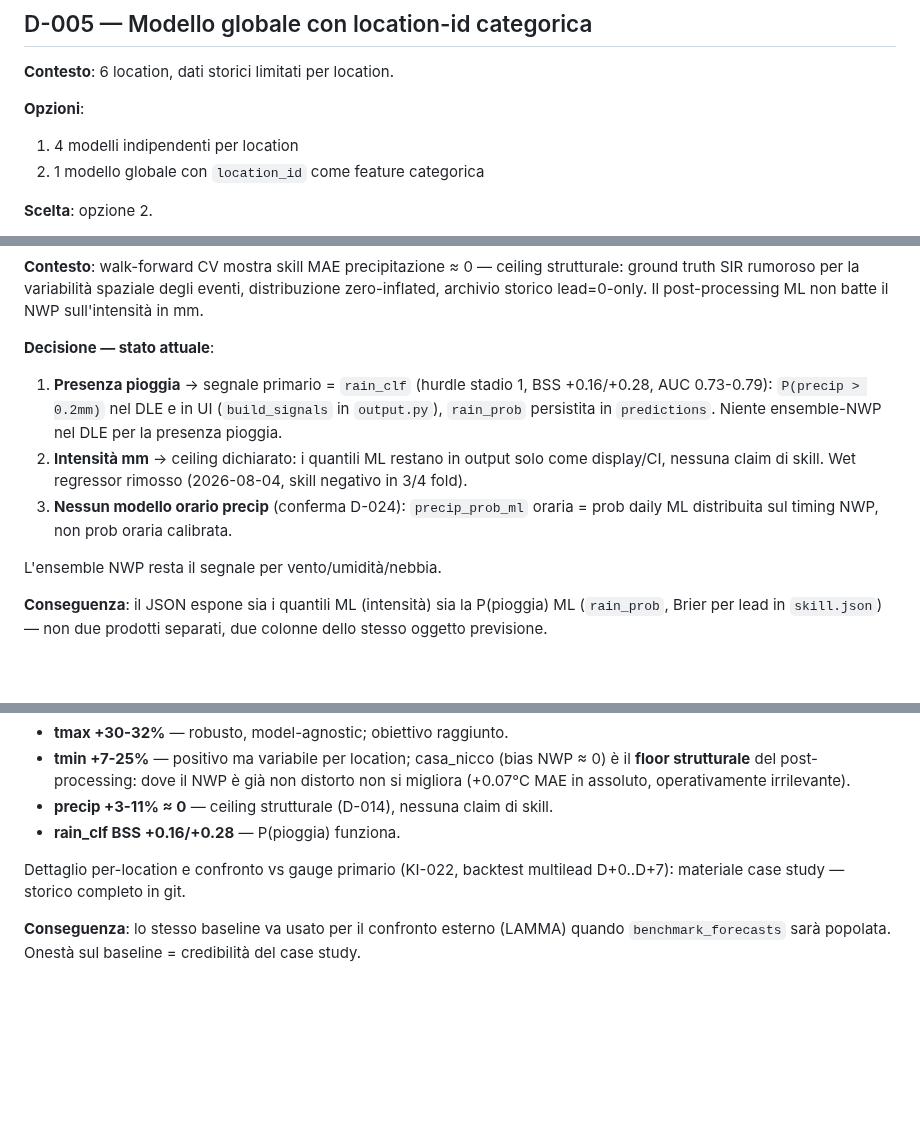
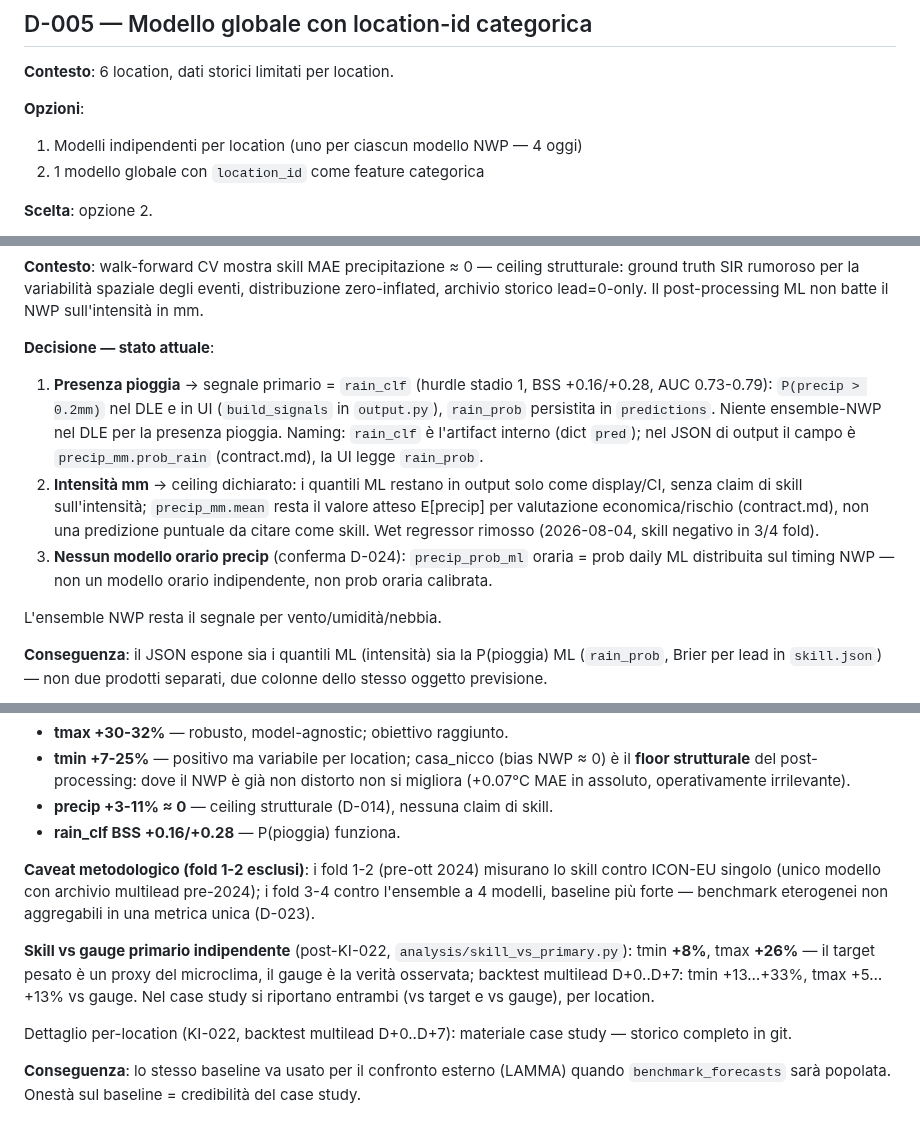
Before and after one commit to iltruma/guazza, a Markdown page: docs/decisions.md, 3 parts joined by grey strips. GitHub-like rendering; blank space fills up the shorter version.

Commit message:
docs(decisions): crosscheck council — caveat fold D-016, naming D-014, chiarimento D-005

```diff
--- a/docs/decisions.md
+++ b/docs/decisions.md
@@ -95,7 +95,7 @@ resta come monitor leggero; non è letto dal frontend principale.
 **Contesto**: 6 location, dati storici limitati per location.
 
 **Opzioni**:
-1. 4 modelli indipendenti per location
+1. Modelli indipendenti per location (uno per ciascun modello NWP — 4 oggi)
 2. 1 modello globale con `location_id` come feature categorica
 
 **Scelta**: opzione 2.
@@ -205,12 +205,17 @@ non batte il NWP sull'intensità in mm.
 1. **Presenza pioggia** → segnale primario = `rain_clf` (hurdle stadio 1,
    BSS +0.16/+0.28, AUC 0.73-0.79): `P(precip > 0.2mm)` nel DLE e in UI
    (`build_signals` in `output.py`), `rain_prob` persistita in `predictions`.
-   Niente ensemble-NWP nel DLE per la presenza pioggia.
+   Niente ensemble-NWP nel DLE per la presenza pioggia. Naming: `rain_clf` è
+   l'artifact interno (dict `pred`); nel JSON di output il campo è
+   `precip_mm.prob_rain` (contract.md), la UI legge `rain_prob`.
 2. **Intensità mm** → ceiling dichiarato: i quantili ML restano in output solo
-   come display/CI, nessuna claim di skill. Wet regressor rimosso (2026-08-04,
-   skill negativo in 3/4 fold).
+   come display/CI, senza claim di skill sull'intensità; `precip_mm.mean` resta
+   il valore atteso E[precip] per valutazione economica/rischio (contract.md),
+   non una predizione puntuale da citare come skill. Wet regressor rimosso
+   (2026-08-04, skill negativo in 3/4 fold).
 3. **Nessun modello orario precip** (conferma D-024): `precip_prob_ml` oraria =
-   prob daily ML distribuita sul timing NWP, non prob oraria calibrata.
+   prob daily ML distribuita sul timing NWP — non un modello orario indipendente,
+   non prob oraria calibrata.
 
 L'ensemble NWP resta il segnale per vento/umidità/nebbia.
 
@@ -277,8 +282,18 @@ NWP-ensemble-mean su target pesato:
 - **precip +3-11% ≈ 0** — ceiling strutturale (D-014), nessuna claim di skill.
 - **rain_clf BSS +0.16/+0.28** — P(pioggia) funziona.
 
-Dettaglio per-location e confronto vs gauge primario (KI-022, backtest multilead
-D+0..D+7): materiale case study — storico completo in git.
+**Caveat metodologico (fold 1-2 esclusi)**: i fold 1-2 (pre-ott 2024) misurano lo
+skill contro ICON-EU singolo (unico modello con archivio multilead pre-2024); i fold
+3-4 contro l'ensemble a 4 modelli, baseline più forte — benchmark eterogenei non
+aggregabili in una metrica unica (D-023).
+
+**Skill vs gauge primario indipendente** (post-KI-022, `analysis/skill_vs_primary.py`):
+tmin **+8%**, tmax **+26%** — il target pesato è un proxy del microclima, il gauge è
+la verità osservata; backtest multilead D+0..D+7: tmin +13…+33%, tmax +5…+13% vs gauge.
+Nel case study si riportano entrambi (vs target e vs gauge), per location.
+
+Dettaglio per-location (KI-022, backtest multilead D+0..D+7): materiale case study —
+storico completo in git.
 
 **Conseguenza**: lo stesso baseline va usato per il confronto esterno (LAMMA) quando
 `benchmark_forecasts` sarà popolata. Onestà sul baseline = credibilità del case study.
```
Also changed, not shown: docs/known_issues.md (+2 -1 lines).
